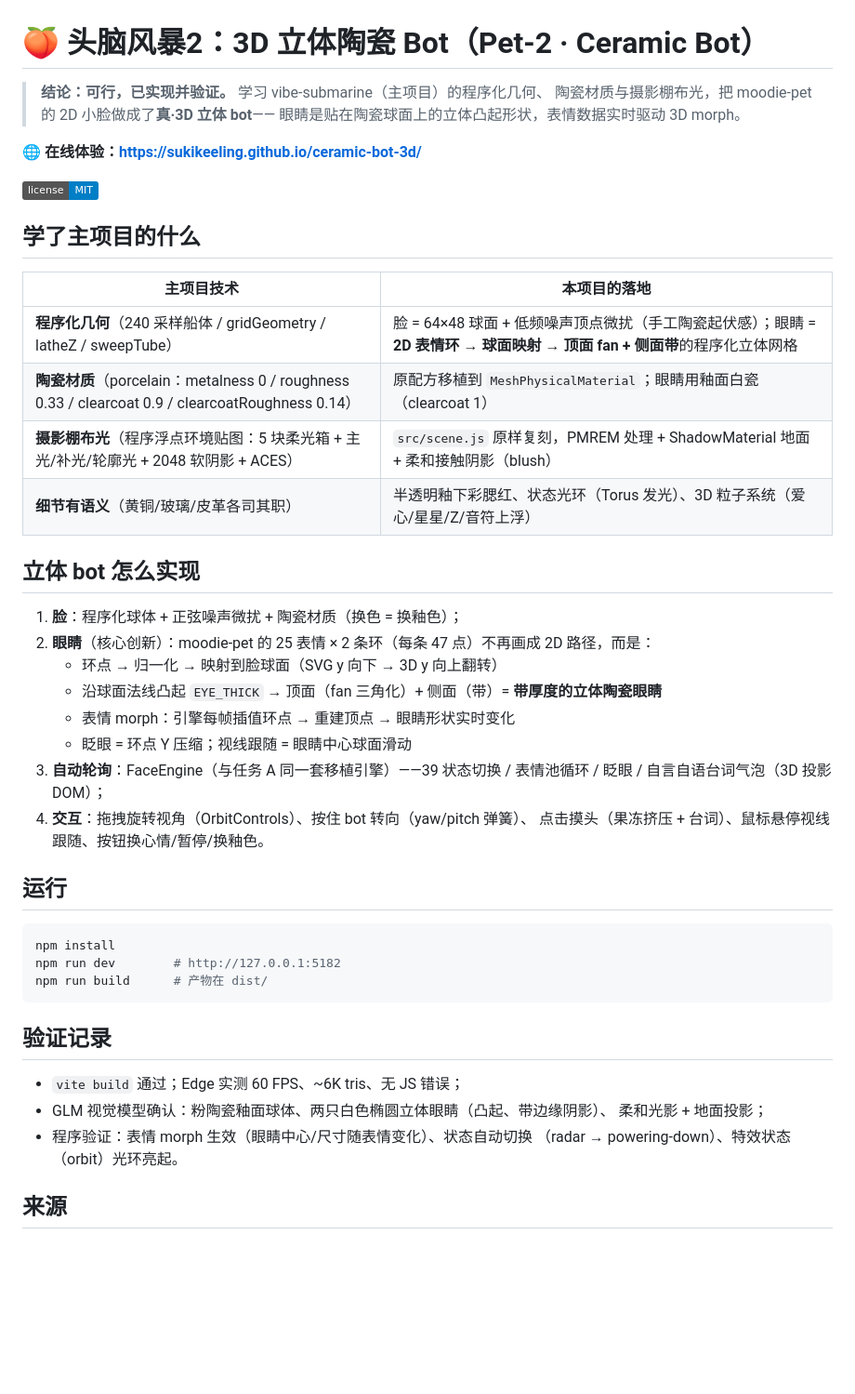
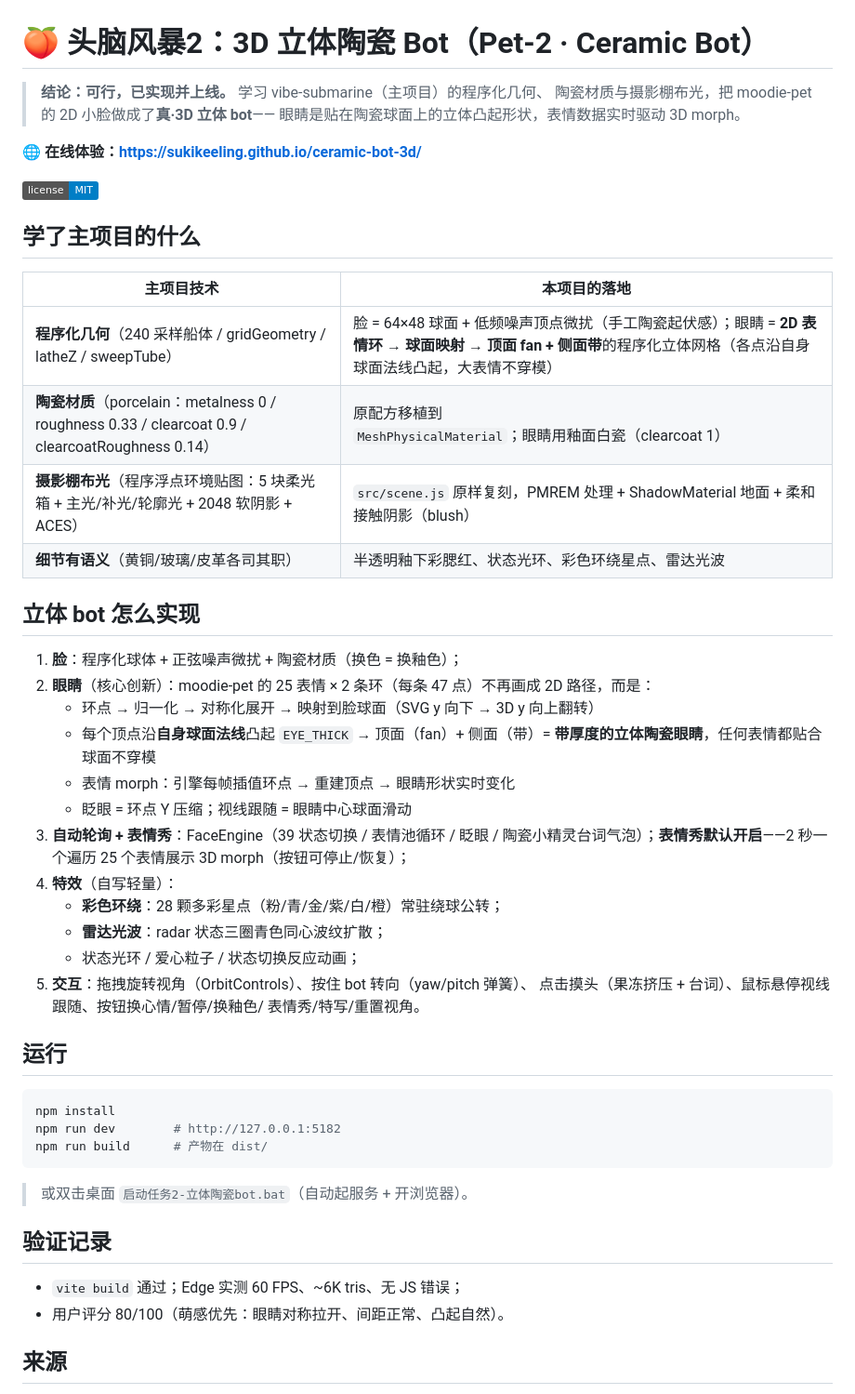
Before and after one commit to sukikeeling/ceramic-bot-3d, a Markdown page: README.md, the part around the change. Shown at 93% size. Rendered like a GitHub page; badges without logos; blank space fills up the shorter version.

Commit message:
README 更新：表情秀 2s + 彩色环绕/雷达光波 + 陶瓷台词 + 穿模修复说明

````diff
--- a/README.md
+++ b/README.md
@@ -1,6 +1,6 @@
 # 🍑 头脑风暴2：3D 立体陶瓷 Bot（Pet-2 · Ceramic Bot）
 
-> **结论：可行，已实现并验证。** 学习 vibe-submarine（主项目）的程序化几何、
+> **结论：可行，已实现并上线。** 学习 vibe-submarine（主项目）的程序化几何、
 > 陶瓷材质与摄影棚布光，把 moodie-pet 的 2D 小脸做成了**真·3D 立体 bot**——
 > 眼睛是贴在陶瓷球面上的立体凸起形状，表情数据实时驱动 3D morph。
 
@@ -12,25 +12,31 @@
 
 | 主项目技术 | 本项目的落地 |
 | --- | --- |
-| **程序化几何**（240 采样船体 / gridGeometry / latheZ / sweepTube） | 脸 = 64×48 球面 + 低频噪声顶点微扰（手工陶瓷起伏感）；眼睛 = **2D 表情环 → 球面映射 → 顶面 fan + 侧面带**的程序化立体网格 |
+| **程序化几何**（240 采样船体 / gridGeometry / latheZ / sweepTube） | 脸 = 64×48 球面 + 低频噪声顶点微扰（手工陶瓷起伏感）；眼睛 = **2D 表情环 → 球面映射 → 顶面 fan + 侧面带**的程序化立体网格（各点沿自身球面法线凸起，大表情不穿模） |
 | **陶瓷材质**（porcelain：metalness 0 / roughness 0.33 / clearcoat 0.9 / clearcoatRoughness 0.14） | 原配方移植到 `MeshPhysicalMaterial`；眼睛用釉面白瓷（clearcoat 1） |
 | **摄影棚布光**（程序浮点环境贴图：5 块柔光箱 + 主光/补光/轮廓光 + 2048 软阴影 + ACES） | `src/scene.js` 原样复刻，PMREM 处理 + ShadowMaterial 地面 + 柔和接触阴影（blush） |
-| **细节有语义**（黄铜/玻璃/皮革各司其职） | 半透明釉下彩腮红、状态光环（Torus 发光）、3D 粒子系统（爱心/星星/Z/音符上浮） |
+| **细节有语义**（黄铜/玻璃/皮革各司其职） | 半透明釉下彩腮红、状态光环、彩色环绕星点、雷达光波 |
 
 ## 立体 bot 怎么实现
 
 1. **脸**：程序化球体 + 正弦噪声微扰 + 陶瓷材质（换色 = 换釉色）；
 2. **眼睛**（核心创新）：moodie-pet 的 25 表情 × 2 条环（每条 47 点）不再画成
    2D 路径，而是：
-   - 环点 → 归一化 → 映射到脸球面（SVG y 向下 → 3D y 向上翻转）
-   - 沿球面法线凸起 `EYE_THICK` → 顶面（fan 三角化）+ 侧面（带）=
-     **带厚度的立体陶瓷眼睛**
+   - 环点 → 归一化 → 对称化展开 → 映射到脸球面（SVG y 向下 → 3D y 向上翻转）
+   - 每个顶点沿**自身球面法线**凸起 `EYE_THICK` → 顶面（fan）+ 侧面（带）=
+     **带厚度的立体陶瓷眼睛**，任何表情都贴合球面不穿模
    - 表情 morph：引擎每帧插值环点 → 重建顶点 → 眼睛形状实时变化
    - 眨眼 = 环点 Y 压缩；视线跟随 = 眼睛中心球面滑动
-3. **自动轮询**：FaceEngine（与任务 A 同一套移植引擎）——39 状态切换 /
-   表情池循环 / 眨眼 / 自言自语台词气泡（3D 投影 DOM）；
-4. **交互**：拖拽旋转视角（OrbitControls）、按住 bot 转向（yaw/pitch 弹簧）、
-   点击摸头（果冻挤压 + 台词）、鼠标悬停视线跟随、按钮换心情/暂停/换釉色。
+3. **自动轮询 + 表情秀**：FaceEngine（39 状态切换 / 表情池循环 / 眨眼 /
+   陶瓷小精灵台词气泡）；**表情秀默认开启**——2 秒一个遍历 25 个表情展示
+   3D morph（按钮可停止/恢复）；
+4. **特效**（自写轻量）：
+   - **彩色环绕**：28 颗多彩星点（粉/青/金/紫/白/橙）常驻绕球公转；
+   - **雷达光波**：radar 状态三圈青色同心波纹扩散；
+   - 状态光环 / 爱心粒子 / 状态切换反应动画；
+5. **交互**：拖拽旋转视角（OrbitControls）、按住 bot 转向（yaw/pitch 弹簧）、
+   点击摸头（果冻挤压 + 台词）、鼠标悬停视线跟随、按钮换心情/暂停/换釉色/
+   表情秀/特写/重置视角。
 
 ## 运行
 
@@ -40,13 +46,12 @@ npm run dev        # http://127.0.0.1:5182
 npm run build      # 产物在 dist/
 ```
 
+> 或双击桌面 `启动任务2-立体陶瓷bot.bat`（自动起服务 + 开浏览器）。
+
 ## 验证记录
 
 - `vite build` 通过；Edge 实测 60 FPS、~6K tris、无 JS 错误；
-- GLM 视觉模型确认：粉陶瓷釉面球体、两只白色椭圆立体眼睛（凸起、带边缘阴影）、
-  柔和光影 + 地面投影；
-- 程序验证：表情 morph 生效（眼睛中心/尺寸随表情变化）、状态自动切换
-  （radar → powering-down）、特效状态（orbit）光环亮起。
+- 用户评分 80/100（萌感优先：眼睛对称拉开、间距正常、凸起自然）。
 
 ## 来源
 
````
